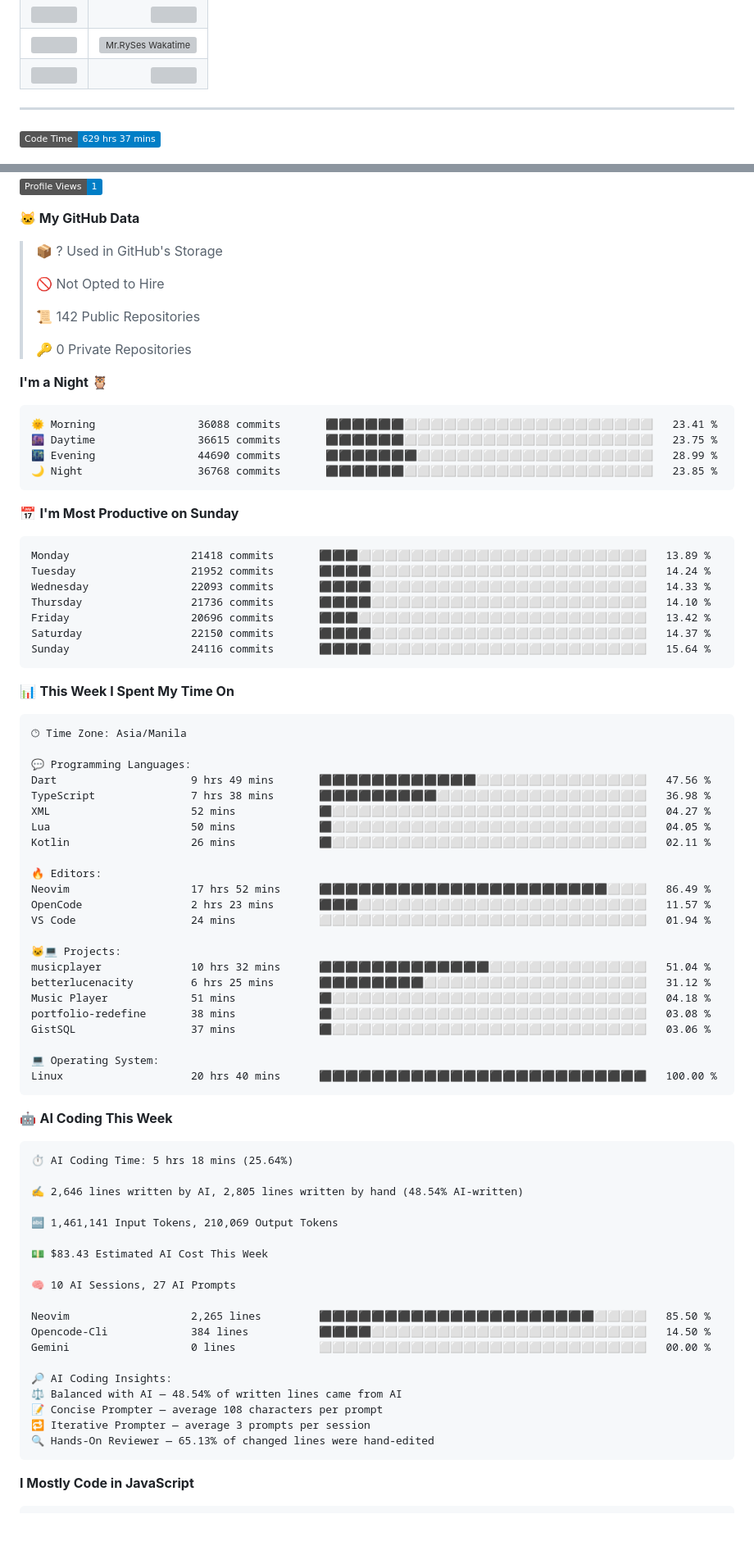
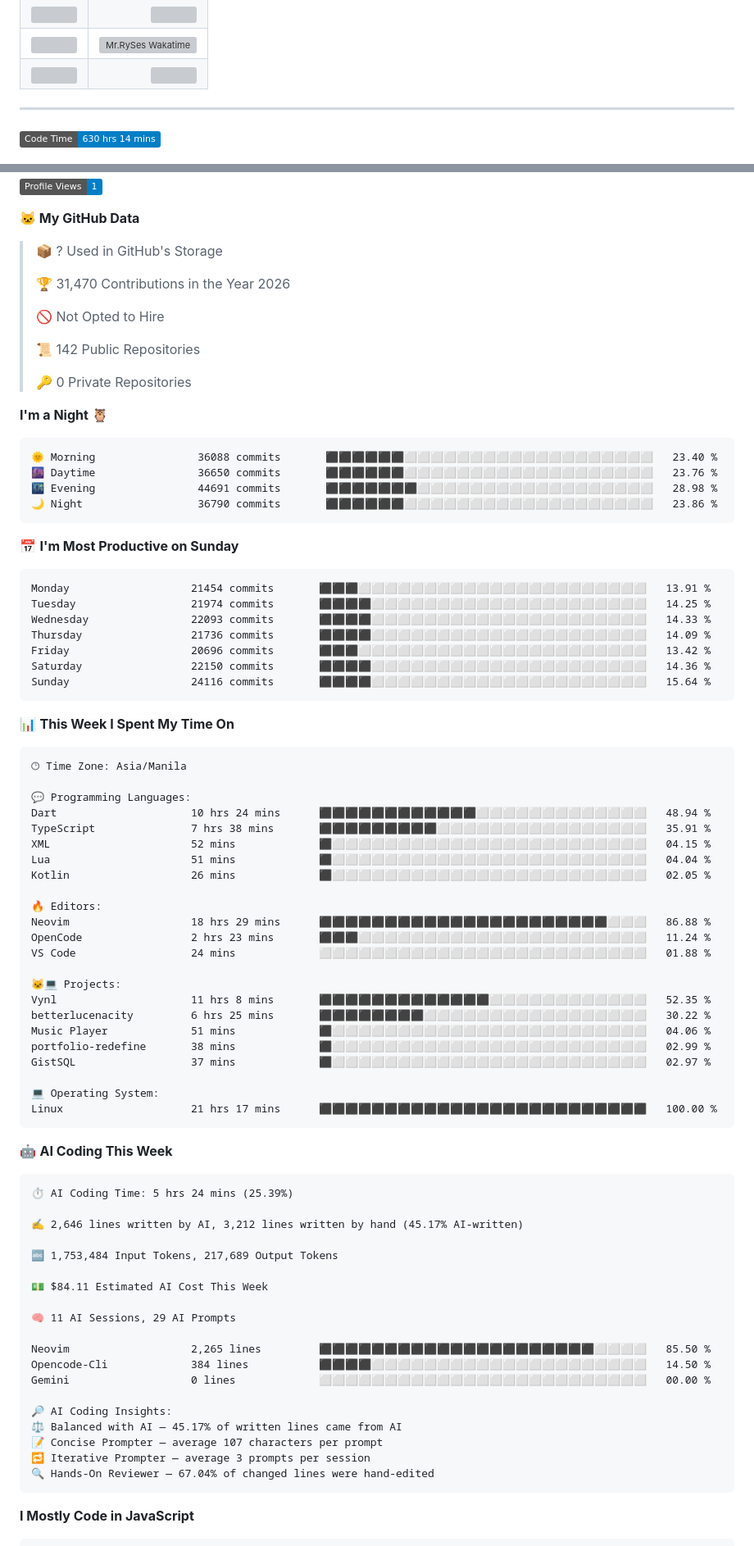
Before and after one commit to RyannKim327/RyannKim327, a Markdown page: README.md, 2 parts joined by grey strips. Shown at 82% size. Drawn GitHub-style; badges without logos; blank space fills up the shorter version; grey boxes are pictures that could not be loaded.

Commit message:
Updated with Dev Metrics

````diff
--- a/README.md
+++ b/README.md
@@ -113,5 +113,5 @@
 ---
 
 <!--START_SECTION:waka-->
-![Code Time](http://img.shields.io/badge/Code%20Time-629%20hrs%2037%20mins-blue?style=flat)
+![Code Time](http://img.shields.io/badge/Code%20Time-630%20hrs%2014%20mins-blue?style=flat)
 
@@ -122,6 +122,8 @@
 **🐱 My GitHub Data**
 
 > 📦 ? Used in GitHub's Storage
+ >
+> 🏆 31,470 Contributions in the Year 2026
  >
 > 🚫 Not Opted to Hire
  >
@@ -132,20 +134,20 @@
 **I'm a Night 🦉**
 
 ```text
-🌞 Morning                36088 commits       ⬛⬛⬛⬛⬛⬛⬜⬜⬜⬜⬜⬜⬜⬜⬜⬜⬜⬜⬜⬜⬜⬜⬜⬜⬜   23.41 %
-🌆 Daytime                36615 commits       ⬛⬛⬛⬛⬛⬛⬜⬜⬜⬜⬜⬜⬜⬜⬜⬜⬜⬜⬜⬜⬜⬜⬜⬜⬜   23.75 %
-🌃 Evening                44690 commits       ⬛⬛⬛⬛⬛⬛⬛⬜⬜⬜⬜⬜⬜⬜⬜⬜⬜⬜⬜⬜⬜⬜⬜⬜⬜   28.99 %
-🌙 Night                  36768 commits       ⬛⬛⬛⬛⬛⬛⬜⬜⬜⬜⬜⬜⬜⬜⬜⬜⬜⬜⬜⬜⬜⬜⬜⬜⬜   23.85 %
+🌞 Morning                36088 commits       ⬛⬛⬛⬛⬛⬛⬜⬜⬜⬜⬜⬜⬜⬜⬜⬜⬜⬜⬜⬜⬜⬜⬜⬜⬜   23.40 %
+🌆 Daytime                36650 commits       ⬛⬛⬛⬛⬛⬛⬜⬜⬜⬜⬜⬜⬜⬜⬜⬜⬜⬜⬜⬜⬜⬜⬜⬜⬜   23.76 %
+🌃 Evening                44691 commits       ⬛⬛⬛⬛⬛⬛⬛⬜⬜⬜⬜⬜⬜⬜⬜⬜⬜⬜⬜⬜⬜⬜⬜⬜⬜   28.98 %
+🌙 Night                  36790 commits       ⬛⬛⬛⬛⬛⬛⬜⬜⬜⬜⬜⬜⬜⬜⬜⬜⬜⬜⬜⬜⬜⬜⬜⬜⬜   23.86 %
 ```
 📅 **I'm Most Productive on Sunday**
 
 ```text
-Monday                   21418 commits       ⬛⬛⬛⬜⬜⬜⬜⬜⬜⬜⬜⬜⬜⬜⬜⬜⬜⬜⬜⬜⬜⬜⬜⬜⬜   13.89 %
-Tuesday                  21952 commits       ⬛⬛⬛⬛⬜⬜⬜⬜⬜⬜⬜⬜⬜⬜⬜⬜⬜⬜⬜⬜⬜⬜⬜⬜⬜   14.24 %
+Monday                   21454 commits       ⬛⬛⬛⬜⬜⬜⬜⬜⬜⬜⬜⬜⬜⬜⬜⬜⬜⬜⬜⬜⬜⬜⬜⬜⬜   13.91 %
+Tuesday                  21974 commits       ⬛⬛⬛⬛⬜⬜⬜⬜⬜⬜⬜⬜⬜⬜⬜⬜⬜⬜⬜⬜⬜⬜⬜⬜⬜   14.25 %
 Wednesday                22093 commits       ⬛⬛⬛⬛⬜⬜⬜⬜⬜⬜⬜⬜⬜⬜⬜⬜⬜⬜⬜⬜⬜⬜⬜⬜⬜   14.33 %
-Thursday                 21736 commits       ⬛⬛⬛⬛⬜⬜⬜⬜⬜⬜⬜⬜⬜⬜⬜⬜⬜⬜⬜⬜⬜⬜⬜⬜⬜   14.10 %
+Thursday                 21736 commits       ⬛⬛⬛⬛⬜⬜⬜⬜⬜⬜⬜⬜⬜⬜⬜⬜⬜⬜⬜⬜⬜⬜⬜⬜⬜   14.09 %
 Friday                   20696 commits       ⬛⬛⬛⬜⬜⬜⬜⬜⬜⬜⬜⬜⬜⬜⬜⬜⬜⬜⬜⬜⬜⬜⬜⬜⬜   13.42 %
-Saturday                 22150 commits       ⬛⬛⬛⬛⬜⬜⬜⬜⬜⬜⬜⬜⬜⬜⬜⬜⬜⬜⬜⬜⬜⬜⬜⬜⬜   14.37 %
+Saturday                 22150 commits       ⬛⬛⬛⬛⬜⬜⬜⬜⬜⬜⬜⬜⬜⬜⬜⬜⬜⬜⬜⬜⬜⬜⬜⬜⬜   14.36 %
 Sunday                   24116 commits       ⬛⬛⬛⬛⬜⬜⬜⬜⬜⬜⬜⬜⬜⬜⬜⬜⬜⬜⬜⬜⬜⬜⬜⬜⬜   15.64 %
 ```
 
@@ -156,50 +158,50 @@ Sunday                   24116 commits       ⬛⬛⬛⬛⬜⬜⬜⬜⬜⬜⬜
 🕑︎ Time Zone: Asia/Manila
 
 💬 Programming Languages:
-Dart                     9 hrs 49 mins       ⬛⬛⬛⬛⬛⬛⬛⬛⬛⬛⬛⬛⬜⬜⬜⬜⬜⬜⬜⬜⬜⬜⬜⬜⬜   47.56 %
-TypeScript               7 hrs 38 mins       ⬛⬛⬛⬛⬛⬛⬛⬛⬛⬜⬜⬜⬜⬜⬜⬜⬜⬜⬜⬜⬜⬜⬜⬜⬜   36.98 %
-XML                      52 mins             ⬛⬜⬜⬜⬜⬜⬜⬜⬜⬜⬜⬜⬜⬜⬜⬜⬜⬜⬜⬜⬜⬜⬜⬜⬜   04.27 %
-Lua                      50 mins             ⬛⬜⬜⬜⬜⬜⬜⬜⬜⬜⬜⬜⬜⬜⬜⬜⬜⬜⬜⬜⬜⬜⬜⬜⬜   04.05 %
-Kotlin                   26 mins             ⬛⬜⬜⬜⬜⬜⬜⬜⬜⬜⬜⬜⬜⬜⬜⬜⬜⬜⬜⬜⬜⬜⬜⬜⬜   02.11 %
+Dart                     10 hrs 24 mins      ⬛⬛⬛⬛⬛⬛⬛⬛⬛⬛⬛⬛⬜⬜⬜⬜⬜⬜⬜⬜⬜⬜⬜⬜⬜   48.94 %
+TypeScript               7 hrs 38 mins       ⬛⬛⬛⬛⬛⬛⬛⬛⬛⬜⬜⬜⬜⬜⬜⬜⬜⬜⬜⬜⬜⬜⬜⬜⬜   35.91 %
+XML                      52 mins             ⬛⬜⬜⬜⬜⬜⬜⬜⬜⬜⬜⬜⬜⬜⬜⬜⬜⬜⬜⬜⬜⬜⬜⬜⬜   04.15 %
+Lua                      51 mins             ⬛⬜⬜⬜⬜⬜⬜⬜⬜⬜⬜⬜⬜⬜⬜⬜⬜⬜⬜⬜⬜⬜⬜⬜⬜   04.04 %
+Kotlin                   26 mins             ⬛⬜⬜⬜⬜⬜⬜⬜⬜⬜⬜⬜⬜⬜⬜⬜⬜⬜⬜⬜⬜⬜⬜⬜⬜   02.05 %
 
 🔥 Editors:
-Neovim                   17 hrs 52 mins      ⬛⬛⬛⬛⬛⬛⬛⬛⬛⬛⬛⬛⬛⬛⬛⬛⬛⬛⬛⬛⬛⬛⬜⬜⬜   86.49 %
-OpenCode                 2 hrs 23 mins       ⬛⬛⬛⬜⬜⬜⬜⬜⬜⬜⬜⬜⬜⬜⬜⬜⬜⬜⬜⬜⬜⬜⬜⬜⬜   11.57 %
-VS Code                  24 mins             ⬜⬜⬜⬜⬜⬜⬜⬜⬜⬜⬜⬜⬜⬜⬜⬜⬜⬜⬜⬜⬜⬜⬜⬜⬜   01.94 %
+Neovim                   18 hrs 29 mins      ⬛⬛⬛⬛⬛⬛⬛⬛⬛⬛⬛⬛⬛⬛⬛⬛⬛⬛⬛⬛⬛⬛⬜⬜⬜   86.88 %
+OpenCode                 2 hrs 23 mins       ⬛⬛⬛⬜⬜⬜⬜⬜⬜⬜⬜⬜⬜⬜⬜⬜⬜⬜⬜⬜⬜⬜⬜⬜⬜   11.24 %
+VS Code                  24 mins             ⬜⬜⬜⬜⬜⬜⬜⬜⬜⬜⬜⬜⬜⬜⬜⬜⬜⬜⬜⬜⬜⬜⬜⬜⬜   01.88 %
 
 🐱‍💻 Projects:
-musicplayer              10 hrs 32 mins      ⬛⬛⬛⬛⬛⬛⬛⬛⬛⬛⬛⬛⬛⬜⬜⬜⬜⬜⬜⬜⬜⬜⬜⬜⬜   51.04 %
-betterlucenacity         6 hrs 25 mins       ⬛⬛⬛⬛⬛⬛⬛⬛⬜⬜⬜⬜⬜⬜⬜⬜⬜⬜⬜⬜⬜⬜⬜⬜⬜   31.12 %
-Music Player             51 mins             ⬛⬜⬜⬜⬜⬜⬜⬜⬜⬜⬜⬜⬜⬜⬜⬜⬜⬜⬜⬜⬜⬜⬜⬜⬜   04.18 %
-portfolio-redefine       38 mins             ⬛⬜⬜⬜⬜⬜⬜⬜⬜⬜⬜⬜⬜⬜⬜⬜⬜⬜⬜⬜⬜⬜⬜⬜⬜   03.08 %
-GistSQL                  37 mins             ⬛⬜⬜⬜⬜⬜⬜⬜⬜⬜⬜⬜⬜⬜⬜⬜⬜⬜⬜⬜⬜⬜⬜⬜⬜   03.06 %
+Vynl                     11 hrs 8 mins       ⬛⬛⬛⬛⬛⬛⬛⬛⬛⬛⬛⬛⬛⬜⬜⬜⬜⬜⬜⬜⬜⬜⬜⬜⬜   52.35 %
+betterlucenacity         6 hrs 25 mins       ⬛⬛⬛⬛⬛⬛⬛⬛⬜⬜⬜⬜⬜⬜⬜⬜⬜⬜⬜⬜⬜⬜⬜⬜⬜   30.22 %
+Music Player             51 mins             ⬛⬜⬜⬜⬜⬜⬜⬜⬜⬜⬜⬜⬜⬜⬜⬜⬜⬜⬜⬜⬜⬜⬜⬜⬜   04.06 %
+portfolio-redefine       38 mins             ⬛⬜⬜⬜⬜⬜⬜⬜⬜⬜⬜⬜⬜⬜⬜⬜⬜⬜⬜⬜⬜⬜⬜⬜⬜   02.99 %
+GistSQL                  37 mins             ⬛⬜⬜⬜⬜⬜⬜⬜⬜⬜⬜⬜⬜⬜⬜⬜⬜⬜⬜⬜⬜⬜⬜⬜⬜   02.97 %
 
 💻 Operating System:
-Linux                    20 hrs 40 mins      ⬛⬛⬛⬛⬛⬛⬛⬛⬛⬛⬛⬛⬛⬛⬛⬛⬛⬛⬛⬛⬛⬛⬛⬛⬛   100.00 %
+Linux                    21 hrs 17 mins      ⬛⬛⬛⬛⬛⬛⬛⬛⬛⬛⬛⬛⬛⬛⬛⬛⬛⬛⬛⬛⬛⬛⬛⬛⬛   100.00 %
 ```
 
 🤖 **AI Coding This Week**
 
 ```text
-⏱ AI Coding Time: 5 hrs 18 mins (25.64%)
+⏱ AI Coding Time: 5 hrs 24 mins (25.39%)
 
-✍️ 2,646 lines written by AI, 2,805 lines written by hand (48.54% AI-written)
+✍️ 2,646 lines written by AI, 3,212 lines written by hand (45.17% AI-written)
 
-🔤 1,461,141 Input Tokens, 210,069 Output Tokens
+🔤 1,753,484 Input Tokens, 217,689 Output Tokens
 
-💵 $83.43 Estimated AI Cost This Week
+💵 $84.11 Estimated AI Cost This Week
 
-🧠 10 AI Sessions, 27 AI Prompts
+🧠 11 AI Sessions, 29 AI Prompts
 
 Neovim                   2,265 lines         ⬛⬛⬛⬛⬛⬛⬛⬛⬛⬛⬛⬛⬛⬛⬛⬛⬛⬛⬛⬛⬛⬜⬜⬜⬜   85.50 %
 Opencode-Cli             384 lines           ⬛⬛⬛⬛⬜⬜⬜⬜⬜⬜⬜⬜⬜⬜⬜⬜⬜⬜⬜⬜⬜⬜⬜⬜⬜   14.50 %
 Gemini                   0 lines             ⬜⬜⬜⬜⬜⬜⬜⬜⬜⬜⬜⬜⬜⬜⬜⬜⬜⬜⬜⬜⬜⬜⬜⬜⬜   00.00 %
 
 🔎 AI Coding Insights:
-⚖️ Balanced with AI — 48.54% of written lines came from AI
-📝 Concise Prompter — average 108 characters per prompt
+⚖️ Balanced with AI — 45.17% of written lines came from AI
+📝 Concise Prompter — average 107 characters per prompt
 🔁 Iterative Prompter — average 3 prompts per session
-🔍 Hands-On Reviewer — 65.13% of changed lines were hand-edited
+🔍 Hands-On Reviewer — 67.04% of changed lines were hand-edited
 ```
 
 **I Mostly Code in JavaScript**
````
Also changed, not shown: other parts of README.md (+2 -2 lines), assets/bar_graph.png.
